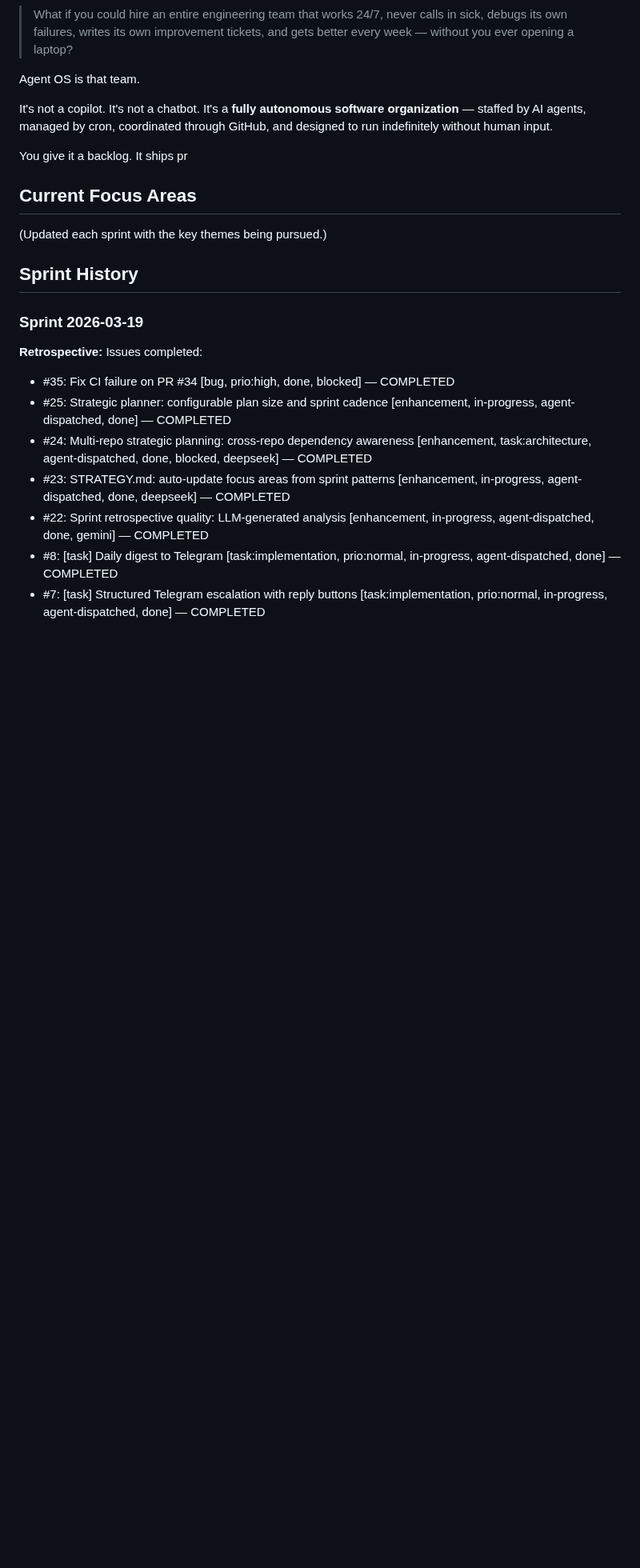
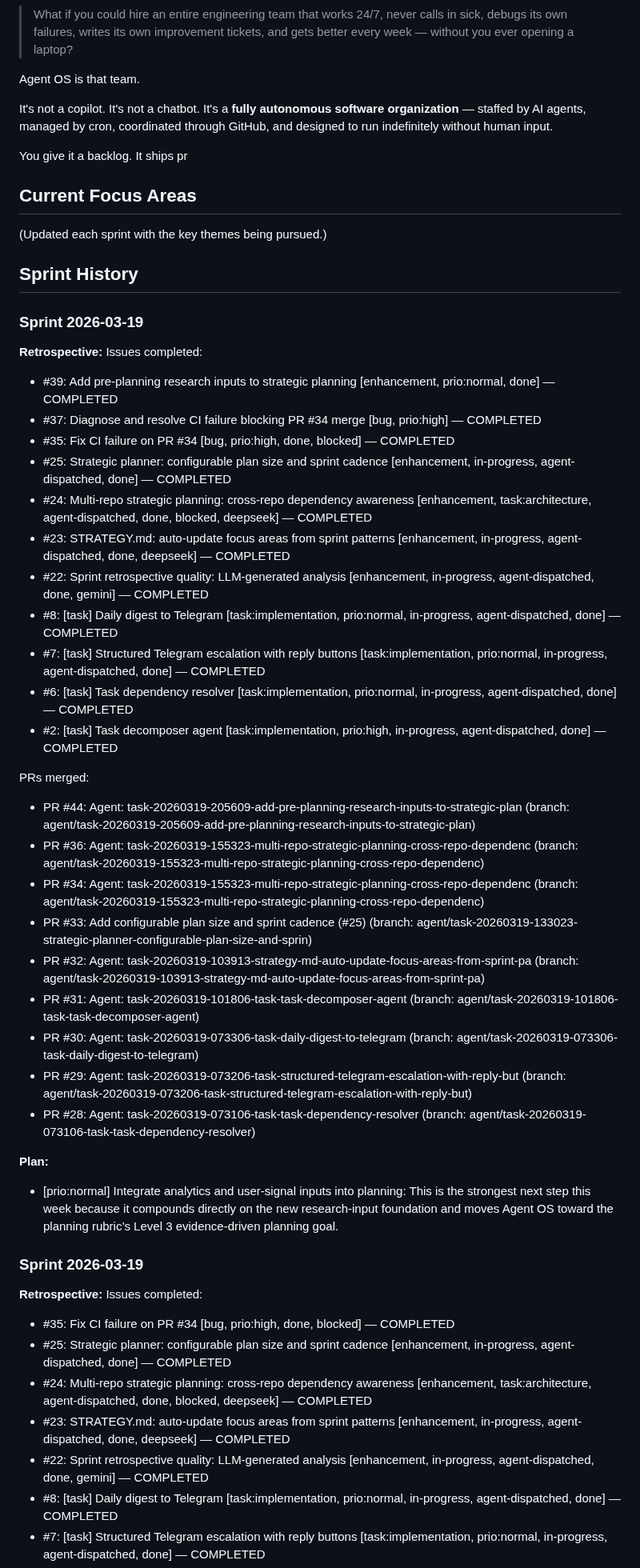
Before and after one commit to kai-linux/agent-os, a Markdown page: STRATEGY.md, the part around the change. Shown at 80% size. Drawn GitHub-style; blank space fills up the shorter version.

Commit message:
chore: update STRATEGY.md — sprint 2026-03-19

```diff
--- a/STRATEGY.md
+++ b/STRATEGY.md
@@ -20,6 +20,37 @@ You give it a backlog. It ships pr
 (Updated each sprint with the key themes being pursued.)
 
 ## Sprint History
+
+### Sprint 2026-03-19
+
+**Retrospective:**
+Issues completed:
+- #39: Add pre-planning research inputs to strategic planning [enhancement, prio:normal, done] — COMPLETED
+- #37: Diagnose and resolve CI failure blocking PR #34 merge [bug, prio:high] — COMPLETED
+- #35: Fix CI failure on PR #34 [bug, prio:high, done, blocked] — COMPLETED
+- #25: Strategic planner: configurable plan size and sprint cadence [enhancement, in-progress, agent-dispatched, done] — COMPLETED
+- #24: Multi-repo strategic planning: cross-repo dependency awareness [enhancement, task:architecture, agent-dispatched, done, blocked, deepseek] — COMPLETED
+- #23: STRATEGY.md: auto-update focus areas from sprint patterns [enhancement, in-progress, agent-dispatched, done, deepseek] — COMPLETED
+- #22: Sprint retrospective quality: LLM-generated analysis [enhancement, in-progress, agent-dispatched, done, gemini] — COMPLETED
+- #8: [task] Daily digest to Telegram [task:implementation, prio:normal, in-progress, agent-dispatched, done] — COMPLETED
+- #7: [task] Structured Telegram escalation with reply buttons [task:implementation, prio:normal, in-progress, agent-dispatched, done] — COMPLETED
+- #6: [task] Task dependency resolver [task:implementation, prio:normal, in-progress, agent-dispatched, done] — COMPLETED
+- #2: [task] Task decomposer agent [task:implementation, prio:high, in-progress, agent-dispatched, done] — COMPLETED
+
+PRs merged:
+- PR #44: Agent: task-20260319-205609-add-pre-planning-research-inputs-to-strategic-plan (branch: agent/task-20260319-205609-add-pre-planning-research-inputs-to-strategic-plan)
+- PR #36: Agent: task-20260319-155323-multi-repo-strategic-planning-cross-repo-dependenc (branch: agent/task-20260319-155323-multi-repo-strategic-planning-cross-repo-dependenc)
+- PR #34: Agent: task-20260319-155323-multi-repo-strategic-planning-cross-repo-dependenc (branch: agent/task-20260319-155323-multi-repo-strategic-planning-cross-repo-dependenc)
+- PR #33: Add configurable plan size and sprint cadence (#25) (branch: agent/task-20260319-133023-strategic-planner-configurable-plan-size-and-sprin)
+- PR #32: Agent: task-20260319-103913-strategy-md-auto-update-focus-areas-from-sprint-pa (branch: agent/task-20260319-103913-strategy-md-auto-update-focus-areas-from-sprint-pa)
+- PR #31: Agent: task-20260319-101806-task-task-decomposer-agent (branch: agent/task-20260319-101806-task-task-decomposer-agent)
+- PR #30: Agent: task-20260319-073306-task-daily-digest-to-telegram (branch: agent/task-20260319-073306-task-daily-digest-to-telegram)
+- PR #29: Agent: task-20260319-073206-task-structured-telegram-escalation-with-reply-but (branch: agent/task-20260319-073206-task-structured-telegram-escalation-with-reply-but)
+- PR #28: Agent: task-20260319-073106-task-task-dependency-resolver (branch: agent/task-20260319-073106-task-task-dependency-resolver)
+
+**Plan:**
+- [prio:normal] Integrate analytics and user-signal inputs into planning: This is the strongest next step this week because it compounds directly on the new research-input foundation and moves Agent OS toward the planning rubric’s Level 3 evidence-driven planning goal.
+
 
 ### Sprint 2026-03-19
 
```
